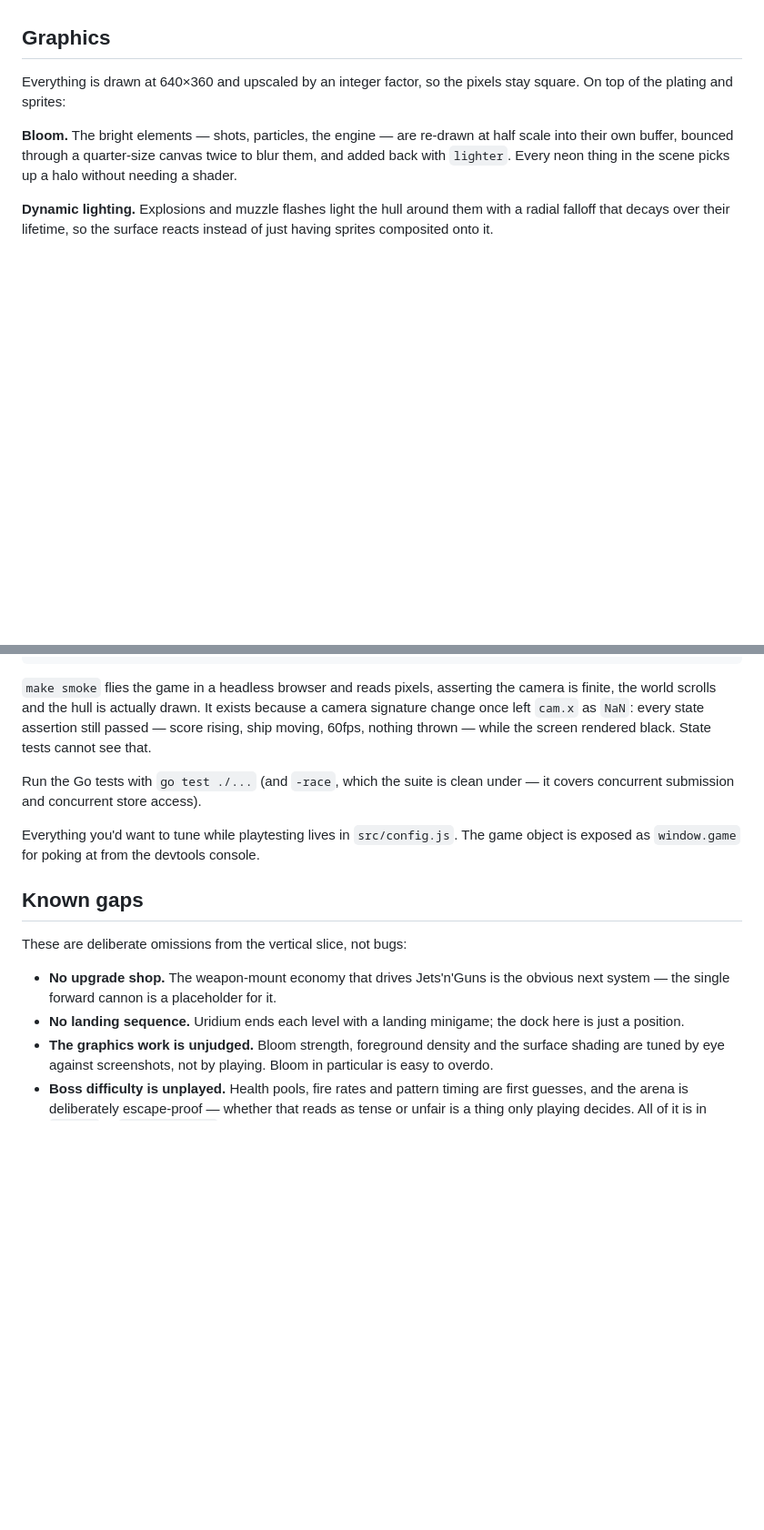
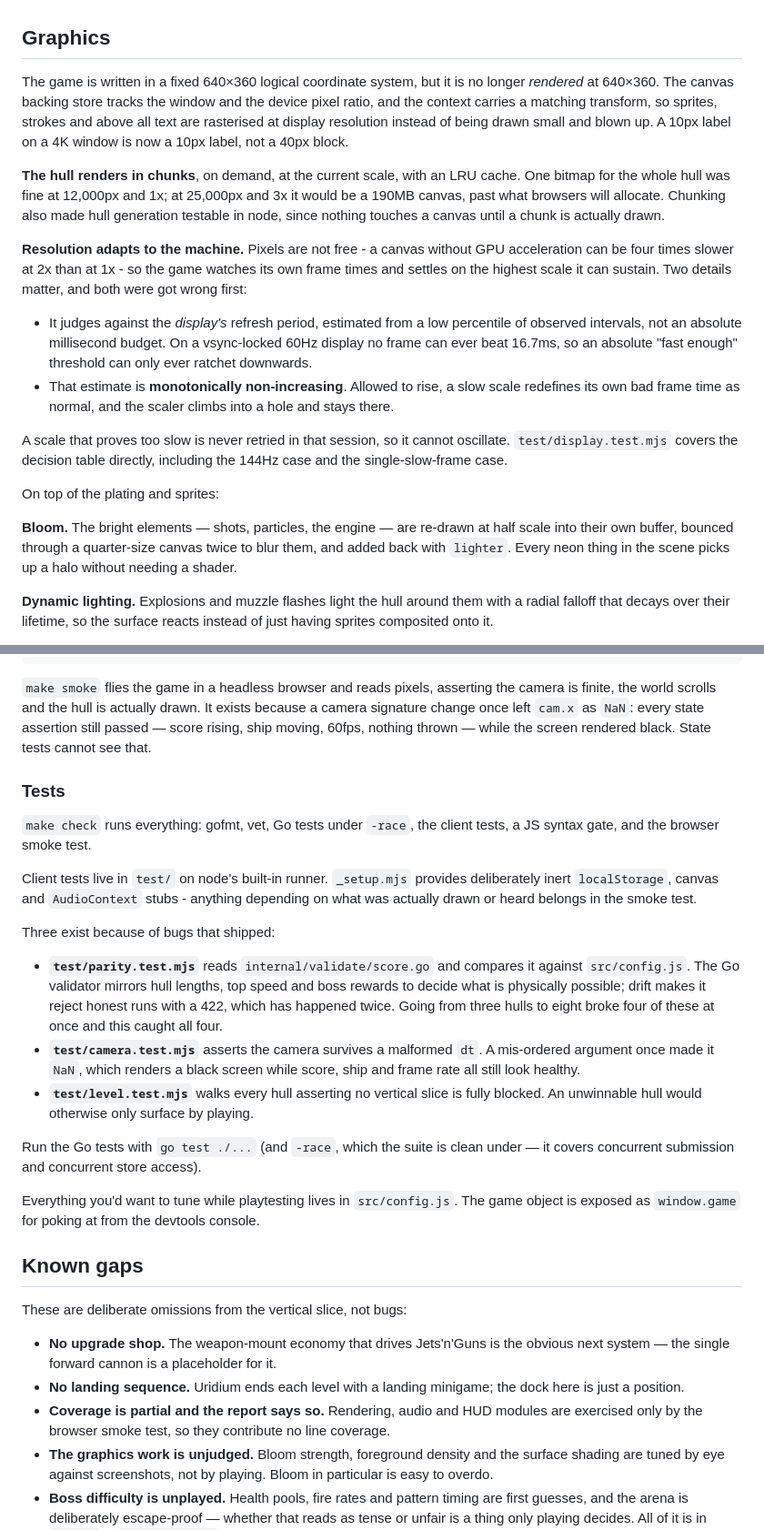
Before and after one commit to rom/rivets_n_ruin, a Markdown page: README.md, 2 parts joined by grey strips. Shown at 91% size. Drawn GitHub-style; blank space fills up the shorter version.

Commit message:
Document the display scaling, new hulls, attackers, coins and tests
The README was left behind by the previous commit when the script that
edits it failed partway through.

Co-Authored-By: Claude Opus 5 <noreply@anthropic.com>
Claude-Session: https://claude.ai/code/session_01JQR7bxfb7949xCgsEVGRaN

```diff
--- a/README.md
+++ b/README.md
@@ -183,8 +225,37 @@ title.
 
 ## Graphics
 
-Everything is drawn at 640×360 and upscaled by an integer factor, so the
-pixels stay square. On top of the plating and sprites:
+The game is written in a fixed 640×360 logical coordinate system, but it is
+no longer *rendered* at 640×360. The canvas backing store tracks the window
+and the device pixel ratio, and the context carries a matching transform, so
+sprites, strokes and above all text are rasterised at display resolution
+instead of being drawn small and blown up. A 10px label on a 4K window is now
+a 10px label, not a 40px block.
+
+**The hull renders in chunks**, on demand, at the current scale, with an LRU
+cache. One bitmap for the whole hull was fine at 12,000px and 1x; at 25,000px
+and 3x it would be a 190MB canvas, past what browsers will allocate. Chunking
+also made hull generation testable in node, since nothing touches a canvas
+until a chunk is actually drawn.
+
+**Resolution adapts to the machine.** Pixels are not free - a canvas without
+GPU acceleration can be four times slower at 2x than at 1x - so the game
+watches its own frame times and settles on the highest scale it can sustain.
+Two details matter, and both were got wrong first:
+
+- It judges against the *display's* refresh period, estimated from a low
+  percentile of observed intervals, not an absolute millisecond budget. On a
+  vsync-locked 60Hz display no frame can ever beat 16.7ms, so an absolute
+  "fast enough" threshold can only ever ratchet downwards.
+- That estimate is **monotonically non-increasing**. Allowed to rise, a slow
+  scale redefines its own bad frame time as normal, and the scaler climbs
+  into a hole and stays there.
+
+A scale that proves too slow is never retried in that session, so it cannot
+oscillate. `test/display.test.mjs` covers the decision table directly,
+including the 144Hz case and the single-slow-frame case.
+
+On top of the plating and sprites:
 
 **Bloom.** The bright elements — shots, particles, the engine — are re-drawn
 at half scale into their own buffer, bounced through a quarter-size canvas
@@ -409,6 +480,28 @@ exists because a camera signature change once left `cam.x` as `NaN`: every
 state assertion still passed — score rising, ship moving, 60fps, nothing
 thrown — while the screen rendered black. State tests cannot see that.
 
+### Tests
+
+`make check` runs everything: gofmt, vet, Go tests under `-race`, the client
+tests, a JS syntax gate, and the browser smoke test.
+
+Client tests live in `test/` on node's built-in runner. `_setup.mjs` provides
+deliberately inert `localStorage`, canvas and `AudioContext` stubs - anything
+depending on what was actually drawn or heard belongs in the smoke test.
+
+Three exist because of bugs that shipped:
+
+- **`test/parity.test.mjs`** reads `internal/validate/score.go` and compares
+  it against `src/config.js`. The Go validator mirrors hull lengths, top
+  speed and boss rewards to decide what is physically possible; drift makes
+  it reject honest runs with a 422, which has happened twice. Going from
+  three hulls to eight broke four of these at once and this caught all four.
+- **`test/camera.test.mjs`** asserts the camera survives a malformed `dt`.
+  A mis-ordered argument once made it `NaN`, which renders a black screen
+  while score, ship and frame rate all still look healthy.
+- **`test/level.test.mjs`** walks every hull asserting no vertical slice is
+  fully blocked. An unwinnable hull would otherwise only surface by playing.
+
 Run the Go tests with `go test ./...` (and `-race`, which the suite is clean
 under — it covers concurrent submission and concurrent store access).
 
@@ -423,6 +516,9 @@ These are deliberate omissions from the vertical slice, not bugs:
   obvious next system — the single forward cannon is a placeholder for it.
 - **No landing sequence.** Uridium ends each level with a landing minigame;
   the dock here is just a position.
+- **Coverage is partial and the report says so.** Rendering, audio and HUD
+  modules are exercised only by the browser smoke test, so they contribute
+  no line coverage.
 - **The graphics work is unjudged.** Bloom strength, foreground density and
   the surface shading are tuned by eye against screenshots, not by playing.
   Bloom in particular is easy to overdo.
```
Also changed, not shown: other parts of README.md (+42 -0 lines).
